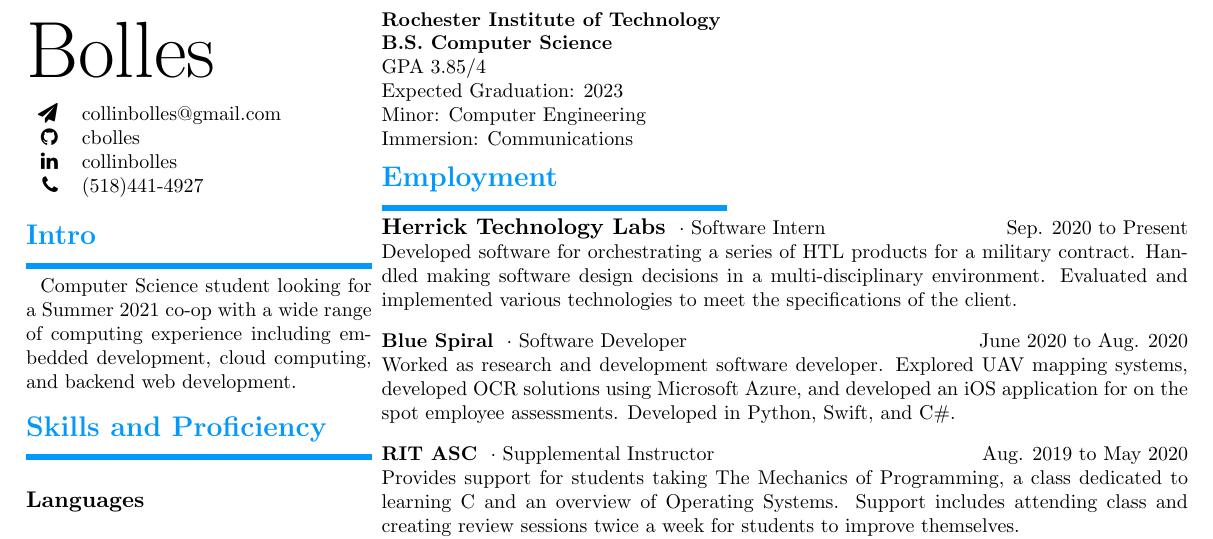
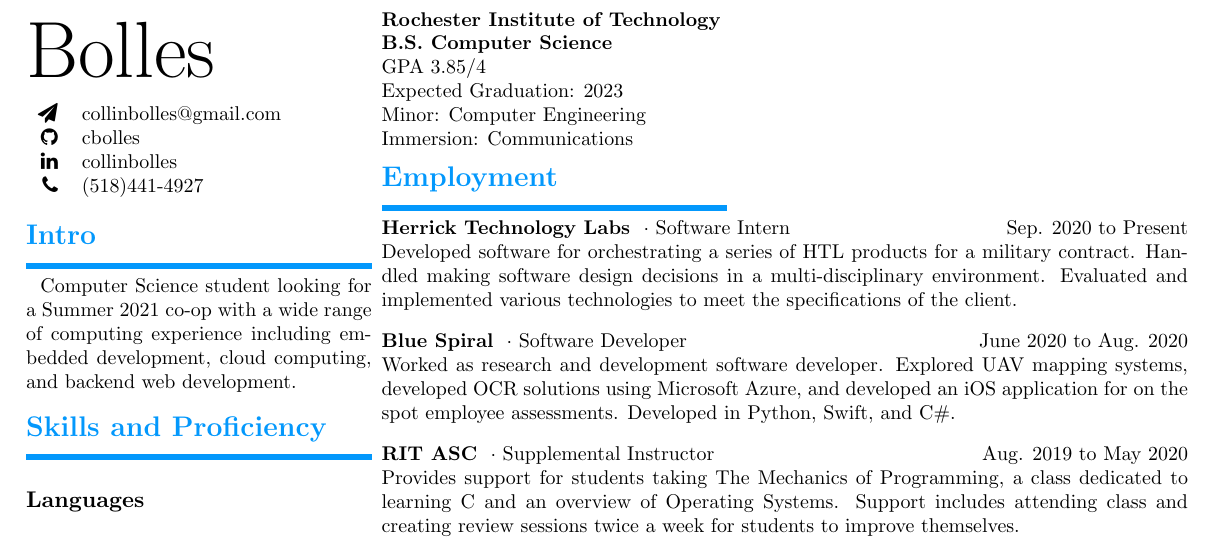
Before and after one commit to cbolles/cbolles, a LaTeX CV (resume/collin_bolles.tex): part of the page, cut so that both start at the same text. Compiled offline with pdfLaTeX.

Commit message:
Fix heading on past employment

```diff
--- a/resume/collin_bolles.tex
+++ b/resume/collin_bolles.tex
@@ -140,7 +140,7 @@ Immersion: Communications \par \bigskip
 \rSection{Employment} \par
 
 % HTL
-\rSubSection{Herrick Technology Labs} $ \cdot $ Software Intern \hfill Sep. 2020 to Present \par
+\rSubSubSection{Herrick Technology Labs} $ \cdot $ Software Intern \hfill Sep. 2020 to Present \par
 Developed software for orchestrating a series of HTL products for a military contract. Handled making
 software design decisions in a multi-disciplinary environment. Evaluated and implemented various technologies
 to meet the specifications of the client. \par \bigskip
```
Also changed, not shown: resume/collin_bolles.pdf.
